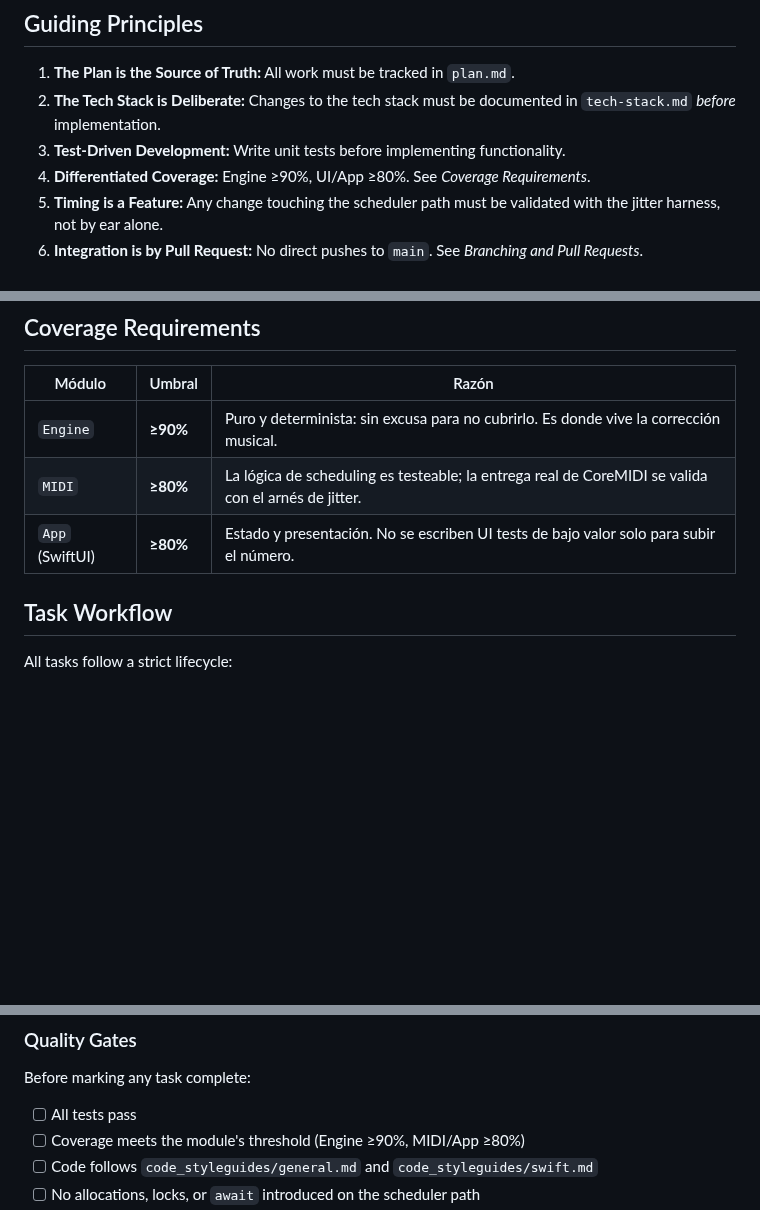
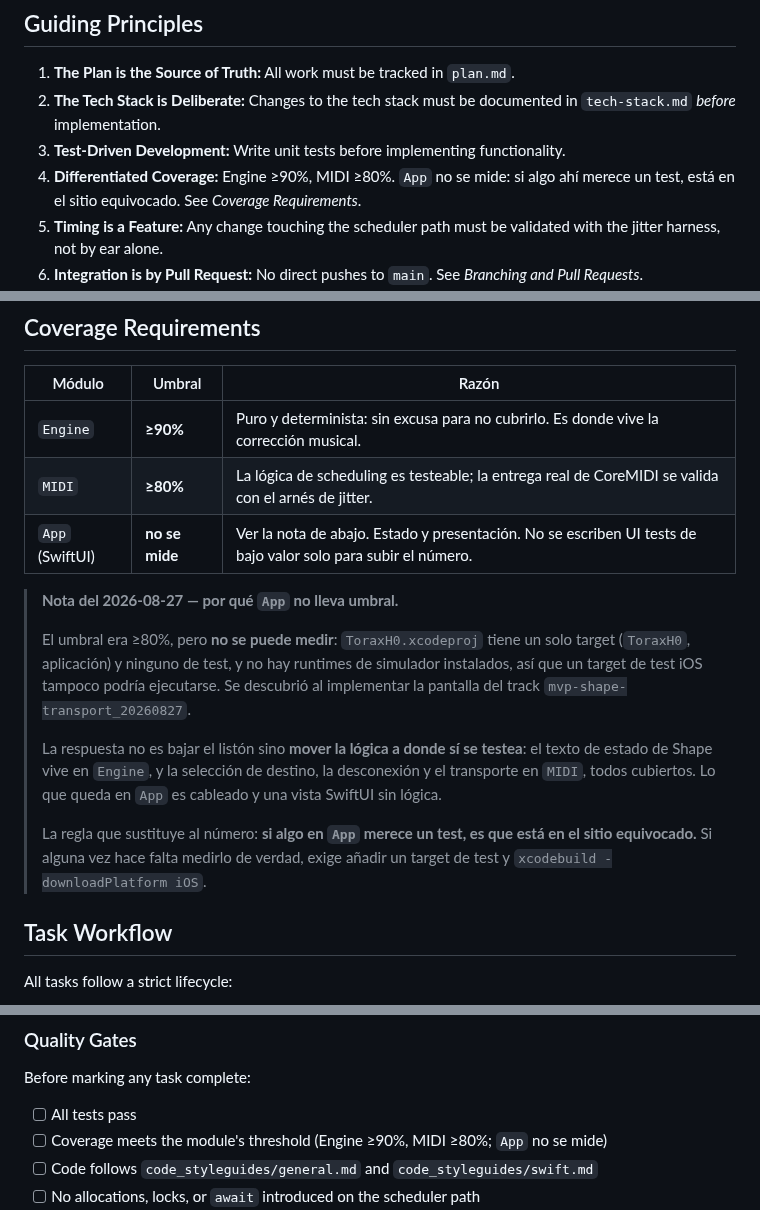
Before and after one commit to hernanflores/torax-h0, a Markdown page: conductor/workflow.md, 3 parts joined by grey strips. GitHub-like rendering; blank space fills up the shorter version.

Commit message:
docs(conductor): Drop the App coverage threshold and say why
Co-Authored-By: Claude Opus 5 <noreply@anthropic.com>
Claude-Session: https://claude.ai/code/session_01REmB3UtjWBP1TSMJvGxjLv

```diff
--- a/conductor/workflow.md
+++ b/conductor/workflow.md
@@ -5,7 +5,7 @@
 1.  **The Plan is the Source of Truth:** All work must be tracked in `plan.md`.
 2.  **The Tech Stack is Deliberate:** Changes to the tech stack must be documented in `tech-stack.md` *before* implementation.
 3.  **Test-Driven Development:** Write unit tests before implementing functionality.
-4.  **Differentiated Coverage:** Engine ≥90%, UI/App ≥80%. See *Coverage Requirements*.
+4.  **Differentiated Coverage:** Engine ≥90%, MIDI ≥80%. `App` no se mide: si algo ahí merece un test, está en el sitio equivocado. See *Coverage Requirements*.
 5.  **Timing is a Feature:** Any change touching the scheduler path must be validated with the jitter harness, not by ear alone.
 6.  **Integration is by Pull Request:** No direct pushes to `main`. See *Branching and Pull Requests*.
 7.  **Non-Interactive & CI-Aware:** Prefer non-interactive commands. Use `CI=true` and `xcodebuild` flags that avoid watch/interactive modes.
@@ -16,7 +16,24 @@
 |---|---|---|
 | `Engine` | **≥90%** | Puro y determinista: sin excusa para no cubrirlo. Es donde vive la corrección musical. |
 | `MIDI` | **≥80%** | La lógica de scheduling es testeable; la entrega real de CoreMIDI se valida con el arnés de jitter. |
-| `App` (SwiftUI) | **≥80%** | Estado y presentación. No se escriben UI tests de bajo valor solo para subir el número. |
+| `App` (SwiftUI) | **no se mide** | Ver la nota de abajo. Estado y presentación. No se escriben UI tests de bajo valor solo para subir el número. |
+
+> **Nota del 2026-08-27 — por qué `App` no lleva umbral.**
+>
+> El umbral era ≥80%, pero **no se puede medir**: `ToraxH0.xcodeproj` tiene un
+> solo target (`ToraxH0`, aplicación) y ninguno de test, y no hay runtimes de
+> simulador instalados, así que un target de test iOS tampoco podría ejecutarse.
+> Se descubrió al implementar la pantalla del track
+> `mvp-shape-transport_20260827`.
+>
+> La respuesta no es bajar el listón sino **mover la lógica a donde sí se
+> testea**: el texto de estado de Shape vive en `Engine`, y la selección de
+> destino, la desconexión y el transporte en `MIDI`, todos cubiertos. Lo que
+> queda en `App` es cableado y una vista SwiftUI sin lógica.
+>
+> La regla que sustituye al número: **si algo en `App` merece un test, es que
+> está en el sitio equivocado.** Si alguna vez hace falta medirlo de verdad,
+> exige añadir un target de test y `xcodebuild -downloadPlatform iOS`.
 
 ## Task Workflow
 
@@ -114,7 +131,7 @@ All tasks follow a strict lifecycle:
 Before marking any task complete:
 
 -   [ ] All tests pass
--   [ ] Coverage meets the module's threshold (Engine ≥90%, MIDI/App ≥80%)
+-   [ ] Coverage meets the module's threshold (Engine ≥90%, MIDI ≥80%; `App` no se mide)
 -   [ ] Code follows `code_styleguides/general.md` and `code_styleguides/swift.md`
 -   [ ] No allocations, locks, or `await` introduced on the scheduler path
 -   [ ] Jitter harness shows no regression (if the change touches timing)
```
Also changed, not shown: other parts of conductor/workflow.md (+1 -1 lines), 1 other file.
